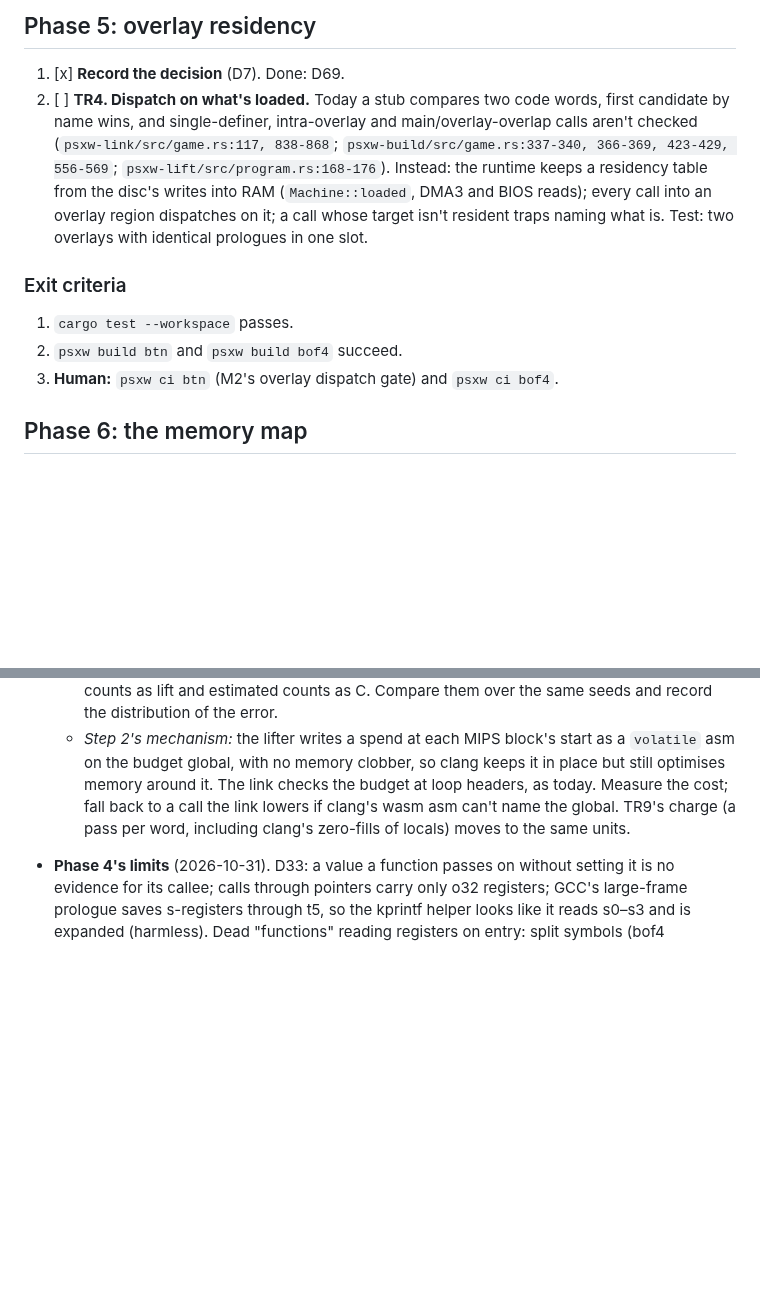
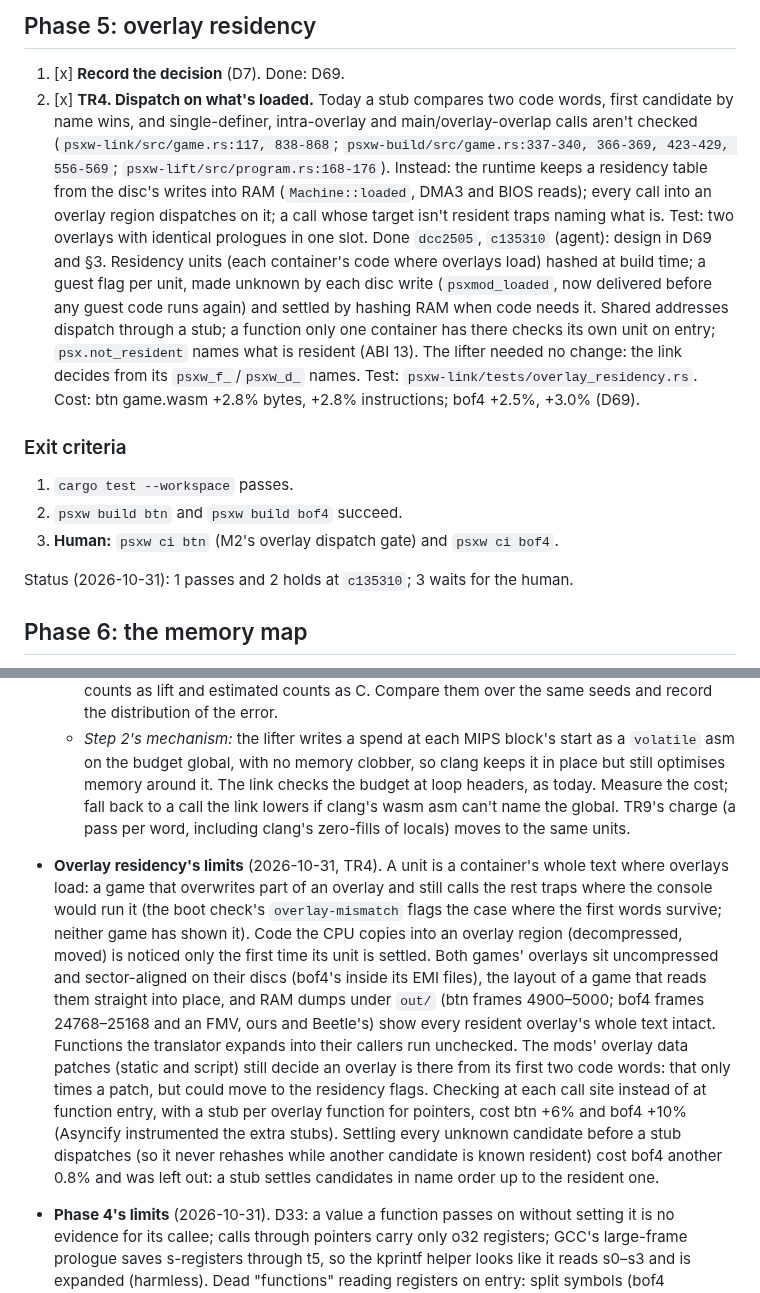
Before and after one commit to dpchamps-vibe-city/psx-wasm, a Markdown page: plans/spec-fidelity.md, 2 parts joined by grey strips. Drawn GitHub-style; blank space fills up the shorter version.

```diff
--- a/plans/spec-fidelity.md
+++ b/plans/spec-fidelity.md
@@ -525,7 +525,7 @@ census` for both games (the `.i` files change again).
 ## Phase 5: overlay residency
 
 1. [x] **Record the decision** (D7). Done: D69.
-2. [ ] **TR4. Dispatch on what's loaded.** Today a stub compares two code
+2. [x] **TR4. Dispatch on what's loaded.** Today a stub compares two code
    words, first candidate by name wins, and single-definer, intra-overlay
    and main/overlay-overlap calls aren't checked
    (`psxw-link/src/game.rs:117, 838-868`; `psxw-build/src/game.rs:337-340,
@@ -535,6 +535,16 @@ census` for both games (the `.i` files change again).
    overlay region dispatches on it; a call whose target isn't resident
    traps naming what is. Test: two overlays with identical prologues in
    one slot.
+   Done `dcc2505`, `c135310` (agent): design in D69 and §3. Residency
+   units (each container's code where overlays load) hashed at build
+   time; a guest flag per unit, made unknown by each disc write
+   (`psxmod_loaded`, now delivered before any guest code runs again) and
+   settled by hashing RAM when code needs it. Shared addresses dispatch
+   through a stub; a function only one container has there checks its own
+   unit on entry; `psx.not_resident` names what is resident (ABI 13). The
+   lifter needed no change: the link decides from its `psxw_f_`/`psxw_d_`
+   names. Test: `psxw-link/tests/overlay_residency.rs`. Cost: btn
+   game.wasm +2.8% bytes, +2.8% instructions; bof4 +2.5%, +3.0% (D69).
 
 ### Exit criteria
 
@@ -542,6 +552,9 @@ census` for both games (the `.i` files change again).
 2. `psxw build btn` and `psxw build bof4` succeed.
 3. **Human:** `psxw ci btn` (M2's overlay dispatch gate) and
    `psxw ci bof4`.
+
+Status (2026-10-31): 1 passes and 2 holds at `c135310`; 3 waits for the
+human.
 
 ## Phase 6: the memory map
 
@@ -719,6 +732,27 @@ locals, or static translation.
     asm can't name the global. TR9's charge (a pass per word, including
     clang's zero-fills of locals) moves to the same units.
 
+- **Overlay residency's limits** (2026-10-31, TR4). A unit is a
+  container's whole text where overlays load: a game that overwrites part
+  of an overlay and still calls the rest traps where the console would run
+  it (the boot check's `overlay-mismatch` flags the case where the first
+  words survive; neither game has shown it). Code the CPU copies into an
+  overlay region (decompressed, moved) is noticed only the first time its
+  unit is settled. Both games' overlays sit uncompressed and sector-aligned
+  on their discs (bof4's inside its EMI files), the layout of a game that
+  reads them straight into place, and RAM dumps under `out/` (btn frames
+  4900–5000; bof4 frames 24768–25168 and an FMV, ours and Beetle's) show
+  every resident overlay's whole text intact. Functions the translator
+  expands into their callers run unchecked. The mods' overlay data patches
+  (static and script) still decide an overlay is there from its first two
+  code words: that only times a patch, but could move to the residency
+  flags. Checking at each call site instead of at function entry, with a
+  stub per overlay function for pointers, cost btn +6% and bof4 +10%
+  (Asyncify instrumented the extra stubs). Settling every unknown candidate
+  before a stub dispatches (so it never rehashes while another candidate
+  is known resident) cost bof4 another 0.8% and was left out: a stub
+  settles candidates in name order up to the resident one.
+
 - **Phase 4's limits** (2026-10-31). D33: a value a function passes on
   without setting it is no evidence for its callee; calls through
   pointers carry only o32 registers; GCC's large-frame prologue saves
```
Also changed, not shown: docs/design.md (+67 -26 lines).
